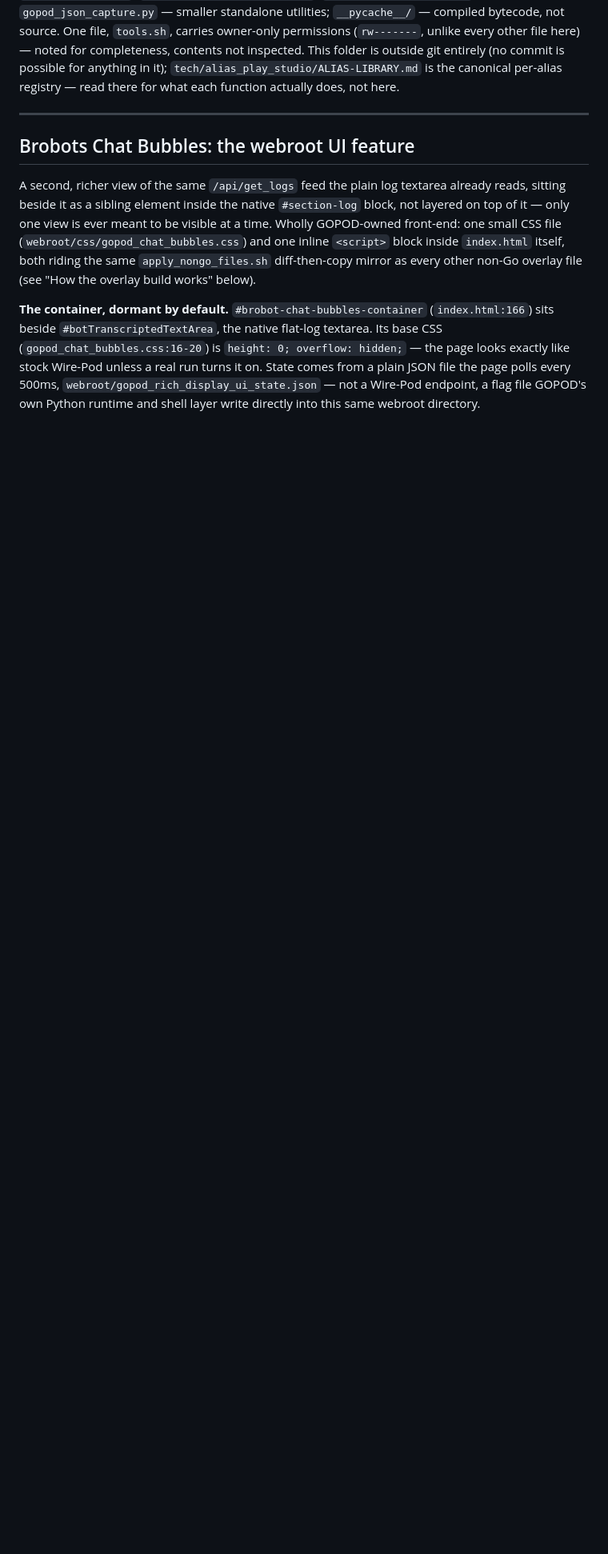
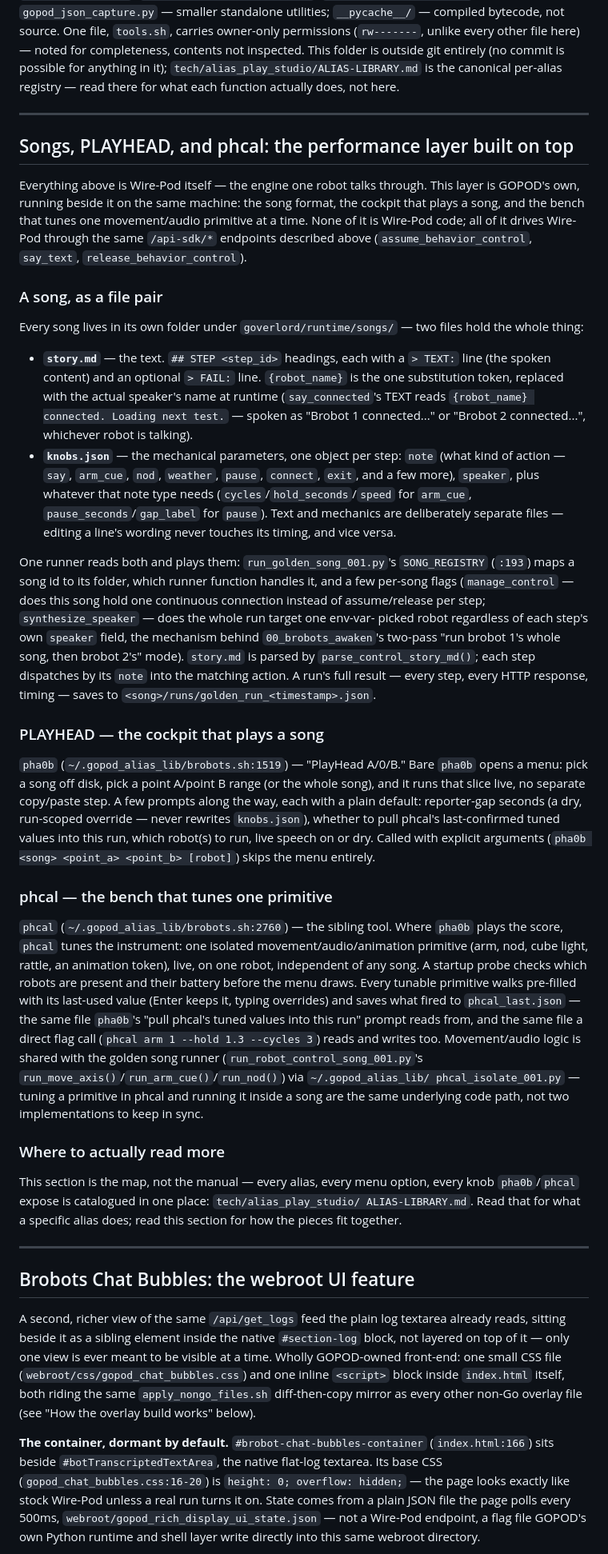
Before and after one commit to CrushN8r/GOPOD, a Markdown page: tech/WIRED-POD.md, the part around the change. Shown at 80% size. Drawn GitHub-style; blank space fills up the shorter version.

Commit message:
WIRED-POD.md: fold in Songs, PLAYHEAD, and phcal
New section teaches GOPOD's own performance layer built on top of Wire-Pod: the
song file-pair format (story.md text + knobs.json mechanics), pha0b as the cockpit
that plays a song, and phcal as the bench that tunes one movement/audio primitive.
Same voice as the rest of the doc - current-state only, file/line pointers, points
to ALIAS-LIBRARY.md for full per-alias detail rather than duplicating it.

Co-Authored-By: Claude Sonnet 5 <noreply@anthropic.com>
Claude-Session: https://claude.ai/code/session_011PX5TzRFMybhN1AL7PxohU

```diff
--- a/tech/WIRED-POD.md
+++ b/tech/WIRED-POD.md
@@ -324,6 +324,69 @@ canonical per-alias registry — read there for what each function actually does
 
 ---
 
+## Songs, PLAYHEAD, and phcal: the performance layer built on top
+
+Everything above is Wire-Pod itself — the engine one robot talks through. This layer is
+GOPOD's own, running beside it on the same machine: the song format, the cockpit that
+plays a song, and the bench that tunes one movement/audio primitive at a time. None of it
+is Wire-Pod code; all of it drives Wire-Pod through the same `/api-sdk/*` endpoints
+described above (`assume_behavior_control`, `say_text`, `release_behavior_control`).
+
+### A song, as a file pair
+Every song lives in its own folder under `goverlord/runtime/songs/` — two files hold the
+whole thing:
+- **`story.md`** — the text. `## STEP <step_id>` headings, each with a `> TEXT:` line (the
+  spoken content) and an optional `> FAIL:` line. `{robot_name}` is the one substitution
+  token, replaced with the actual speaker's name at runtime (`say_connected`'s TEXT reads
+  `{robot_name} connected. Loading next test.` — spoken as "Brobot 1 connected..." or
+  "Brobot 2 connected...", whichever robot is talking).
+- **`knobs.json`** — the mechanical parameters, one object per step: `note` (what kind of
+  action — `say`, `arm_cue`, `nod`, `weather`, `pause`, `connect`, `exit`, and a few more),
+  `speaker`, plus whatever that note type needs (`cycles`/`hold_seconds`/`speed` for
+  `arm_cue`, `pause_seconds`/`gap_label` for `pause`). Text and mechanics are deliberately
+  separate files — editing a line's wording never touches its timing, and vice versa.
+
+One runner reads both and plays them: `run_golden_song_001.py`'s `SONG_REGISTRY`
+(`:193`) maps a song id to its folder, which runner function handles it, and a few
+per-song flags (`manage_control` — does this song hold one continuous connection instead
+of assume/release per step; `synthesize_speaker` — does the whole run target one env-var-
+picked robot regardless of each step's own `speaker` field, the mechanism behind
+`00_brobots_awaken`'s two-pass "run brobot 1's whole song, then brobot 2's" mode).
+`story.md` is parsed by `parse_control_story_md()`; each step dispatches by its `note`
+into the matching action. A run's full result — every step, every HTTP response, timing —
+saves to `<song>/runs/golden_run_<timestamp>.json`.
+
+### PLAYHEAD — the cockpit that plays a song
+`pha0b` (`~/.gopod_alias_lib/brobots.sh:1519`) — "PlayHead A/0/B." Bare `pha0b` opens a
+menu: pick a song off disk, pick a point A/point B range (or the whole song), and it runs
+that slice live, no separate copy/paste step. A few prompts along the way, each with a
+plain default: reporter-gap seconds (a dry, run-scoped override — never rewrites
+`knobs.json`), whether to pull phcal's last-confirmed tuned values into this run, which
+robot(s) to run, live speech on or dry. Called with explicit arguments
+(`pha0b <song> <point_a> <point_b> [robot]`) skips the menu entirely.
+
+### phcal — the bench that tunes one primitive
+`phcal` (`~/.gopod_alias_lib/brobots.sh:2760`) — the sibling tool. Where `pha0b` plays
+the score, `phcal` tunes the instrument: one isolated movement/audio/animation primitive
+(arm, nod, cube light, rattle, an animation token), live, on one robot, independent of any
+song. A startup probe checks which robots are present and their battery before the menu
+draws. Every tunable primitive walks pre-filled with its last-used value (Enter keeps it,
+typing overrides) and saves what fired to `phcal_last.json` — the same file `pha0b`'s
+"pull phcal's tuned values into this run" prompt reads from, and the same file a direct
+flag call (`phcal arm 1 --hold 1.3 --cycles 3`) reads and writes too. Movement/audio logic
+is shared with the golden song runner (`run_robot_control_song_001.py`'s
+`run_move_axis()`/`run_arm_cue()`/`run_nod()`) via `~/.gopod_alias_lib/
+phcal_isolate_001.py` — tuning a primitive in phcal and running it inside a song are the
+same underlying code path, not two implementations to keep in sync.
+
+### Where to actually read more
+This section is the map, not the manual — every alias, every menu option, every knob
+`pha0b`/`phcal` expose is catalogued in one place: `tech/alias_play_studio/
+ALIAS-LIBRARY.md`. Read that for what a specific alias does; read this section for how the
+pieces fit together.
+
+---
+
 ## Brobots Chat Bubbles: the webroot UI feature
 
 A second, richer view of the same `/api/get_logs` feed the plain log textarea already
```
